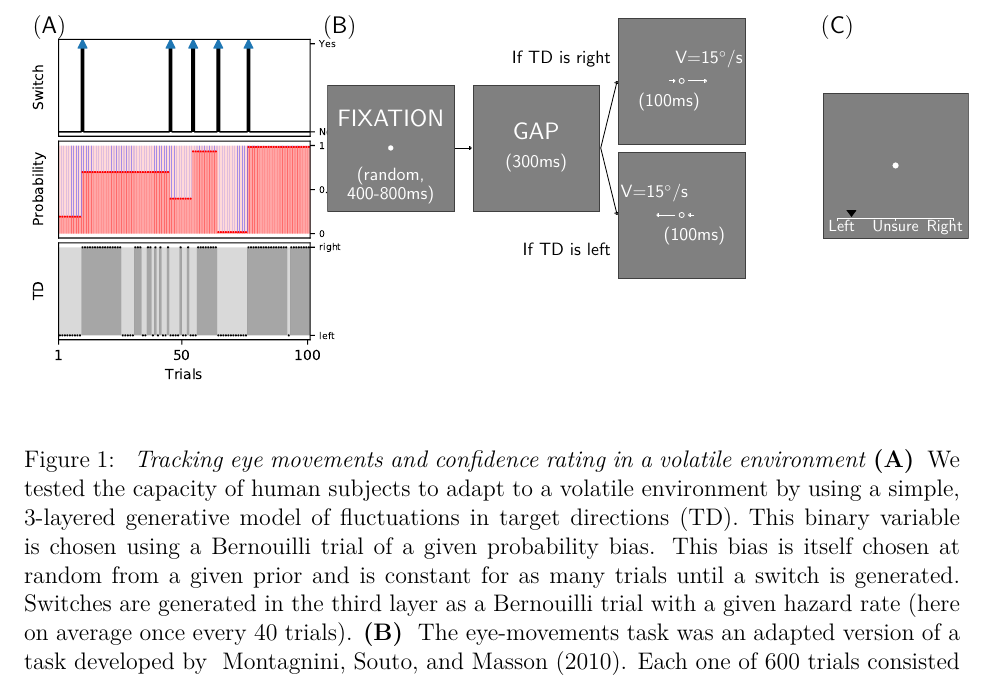
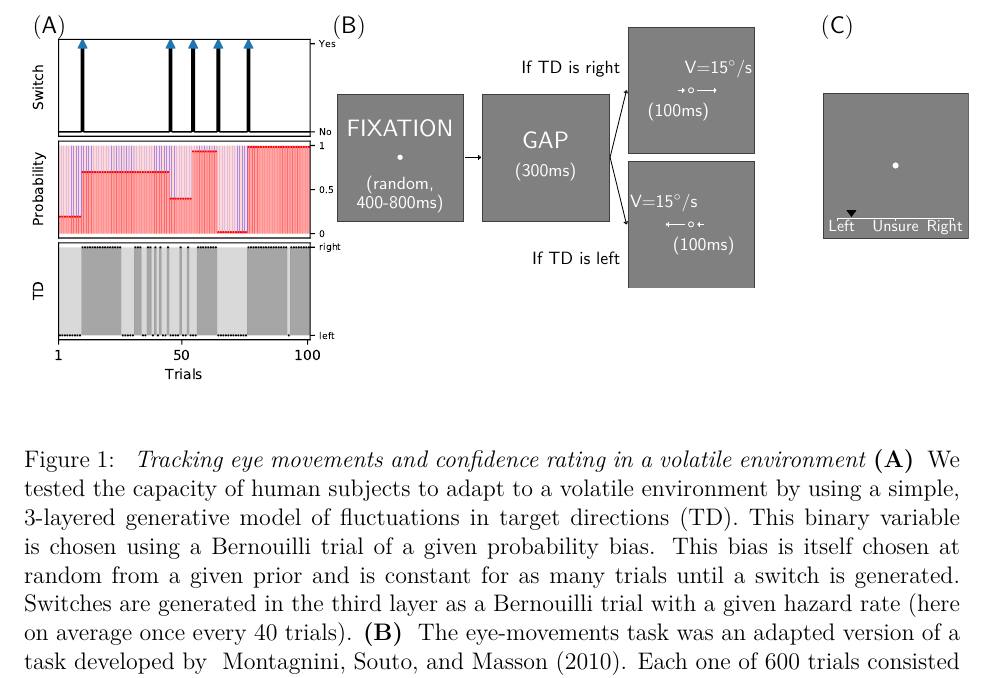
Before and after one commit to laurentperrinet/PasturelMontagniniPerrinet2020, a LaTeX paper (Pasturel_etal2019.tex): part of page 5 of 34, cut so that both start at the same text. Compiled offline with pdfLaTeX.

Commit message:
Updates from Overleaf

```diff
--- a/Pasturel_etal2019.tex
+++ b/Pasturel_etal2019.tex
@@ -370,10 +370,10 @@ and therefore allow to further deepen our understanding of such predictive proce
 %\includegraphics[width=\linewidth]{figure1}
 \begin{tikzpicture}%[thick,scale=1, every node/.style={scale=1} ]
 \node [anchor=north west]  (imgA) at (0.000\linewidth,.600\linewidth){\includegraphics[width=0.330\linewidth]{1_A_Experiment_randomblock}};
-\node [anchor=north west]  (imgB) at (0.315\linewidth,.618\linewidth){\includegraphics[width=0.450\linewidth]{1_B_protocol_recording}};
+\node [anchor=north west]  (imgB) at (0.325\linewidth,.608\linewidth){\includegraphics[width=0.450\linewidth]{1_B_protocol_recording}};
 \node [anchor=north west]  (imgC) at (0.844\linewidth,.538\linewidth){\includegraphics[width=0.156\linewidth]{1_C_protocol_bet_simple}};
 \draw [anchor=north west] (0.000\linewidth, .62\linewidth) node {$\mathsf{(A)}$};
-\draw [anchor=north west] (0.310\linewidth, .62\linewidth) node {$\mathsf{(B)}$};
+\draw [anchor=north west] (0.320\linewidth, .62\linewidth) node {$\mathsf{(B)}$};
 \draw [anchor=north west] (0.842\linewidth, .62\linewidth) node {$\mathsf{(C)}$};
 \end{tikzpicture}
 }
```
